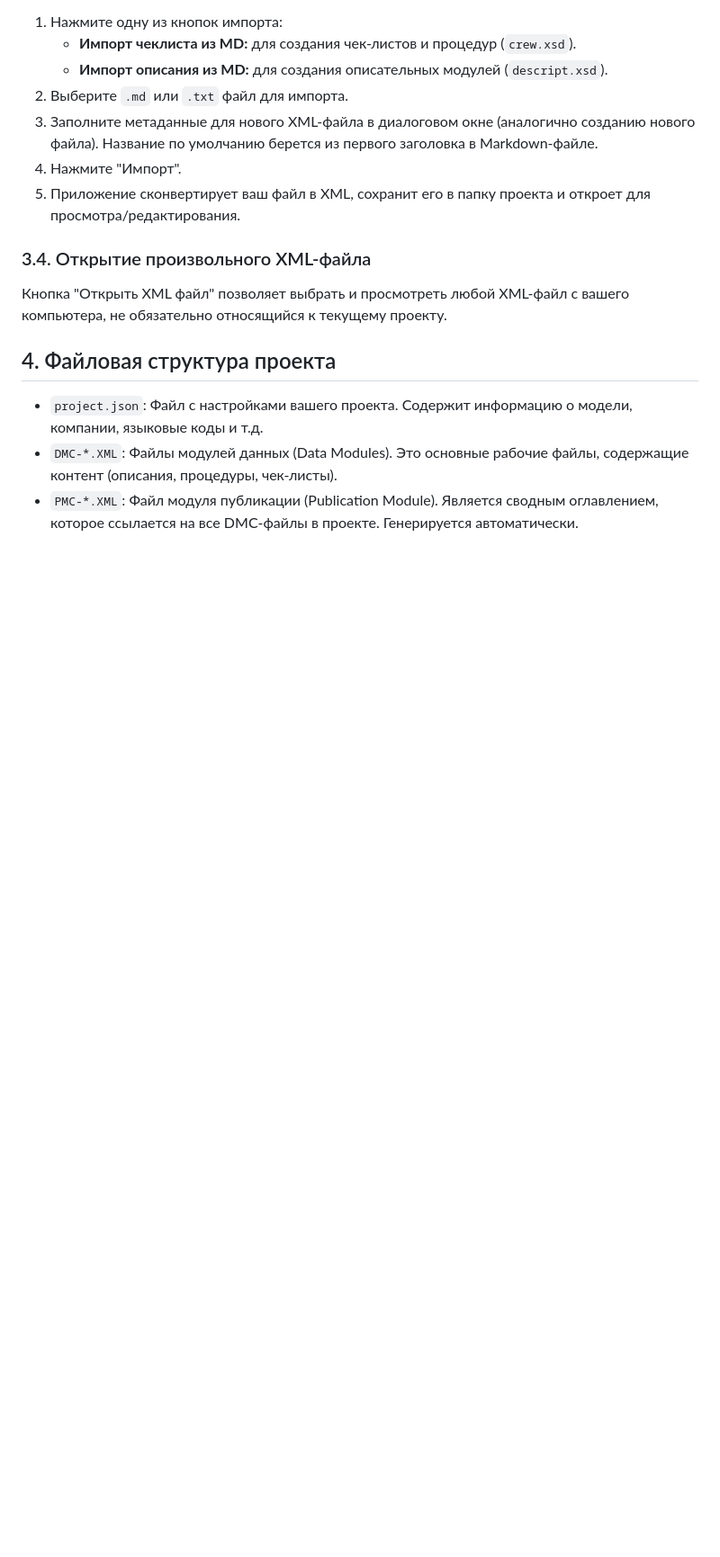
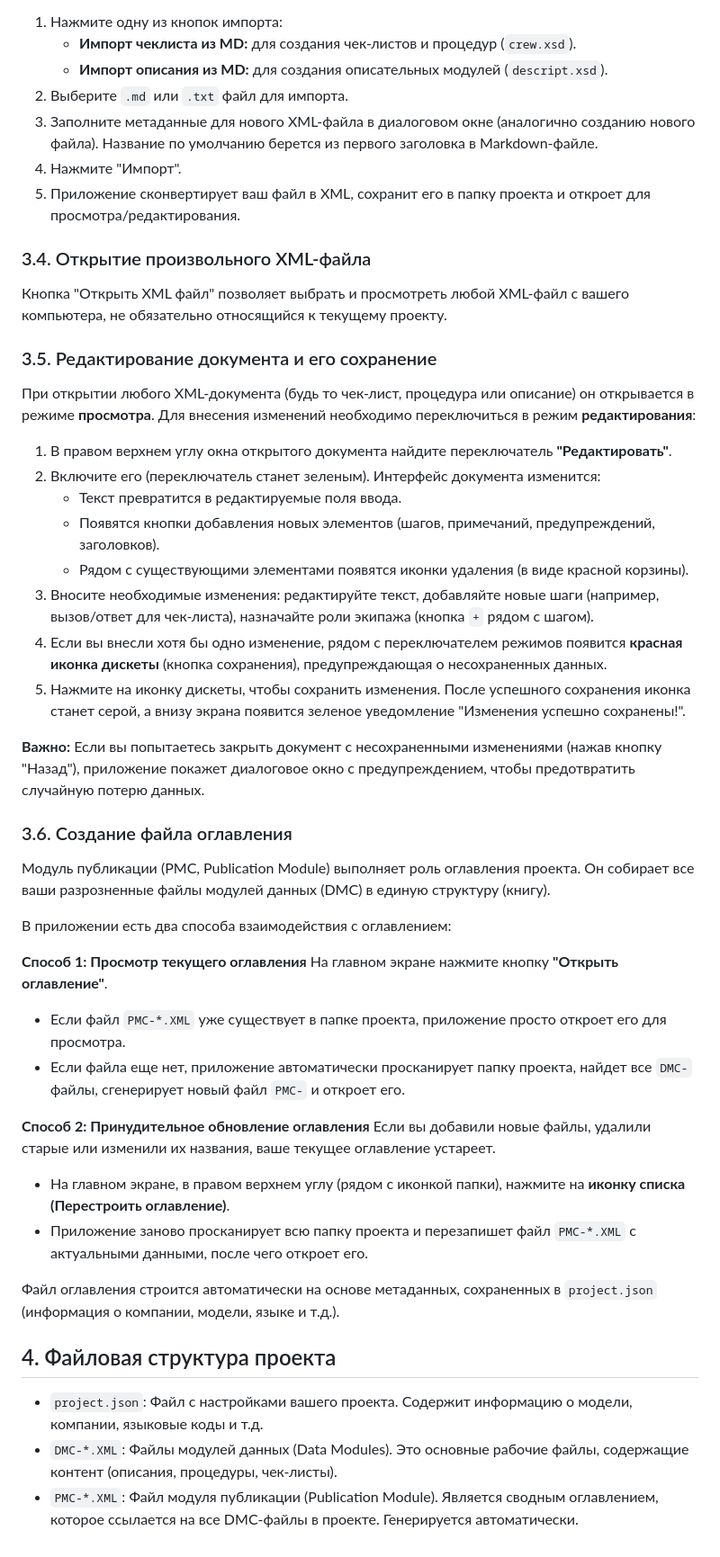
Before and after one commit to FeofanGreek/s1000d, a Markdown page: assets/user_manual.md, the part around one of its changes. Shown at 90% size. Drawn GitHub-style; blank space fills up the shorter version.

Commit message:
правки, инструкции

```diff
--- a/assets/user_manual.md
+++ b/assets/user_manual.md
@@ -56,6 +59,39 @@
 
 Кнопка "Открыть XML файл" позволяет выбрать и просмотреть любой XML-файл с вашего компьютера, не обязательно относящийся к текущему проекту.
 
+### 3.5. Редактирование документа и его сохранение
+
+При открытии любого XML-документа (будь то чек-лист, процедура или описание) он открывается в режиме **просмотра**. Для внесения изменений необходимо переключиться в режим **редактирования**:
+
+1. В правом верхнем углу окна открытого документа найдите переключатель **"Редактировать"**.
+2. Включите его (переключатель станет зеленым). Интерфейс документа изменится:
+   - Текст превратится в редактируемые поля ввода.
+   - Появятся кнопки добавления новых элементов (шагов, примечаний, предупреждений, заголовков).
+   - Рядом с существующими элементами появятся иконки удаления (в виде красной корзины).
+3. Вносите необходимые изменения: редактируйте текст, добавляйте новые шаги (например, вызов/ответ для чек-листа), назначайте роли экипажа (кнопка `+` рядом с шагом).
+4. Если вы внесли хотя бы одно изменение, рядом с переключателем режимов появится **красная иконка дискеты** (кнопка сохранения), предупреждающая о несохраненных данных.
+5. Нажмите на иконку дискеты, чтобы сохранить изменения. После успешного сохранения иконка станет серой, а внизу экрана появится зеленое уведомление "Изменения успешно сохранены!".
+
+**Важно:** Если вы попытаетесь закрыть документ с несохраненными изменениями (нажав кнопку "Назад"), приложение покажет диалоговое окно с предупреждением, чтобы предотвратить случайную потерю данных.
+
+### 3.6. Создание файла оглавления
+
+Модуль публикации (PMC, Publication Module) выполняет роль оглавления проекта. Он собирает все ваши разрозненные файлы модулей данных (DMC) в единую структуру (книгу).
+
+В приложении есть два способа взаимодействия с оглавлением:
+
+**Способ 1: Просмотр текущего оглавления**
+На главном экране нажмите кнопку **"Открыть оглавление"**.
+- Если файл `PMC-*.XML` уже существует в папке проекта, приложение просто откроет его для просмотра.
+- Если файла еще нет, приложение автоматически просканирует папку проекта, найдет все `DMC-` файлы, сгенерирует новый файл `PMC-` и откроет его.
+
+**Способ 2: Принудительное обновление оглавления**
+Если вы добавили новые файлы, удалили старые или изменили их названия, ваше текущее оглавление устареет.
+- На главном экране, в правом верхнем углу (рядом с иконкой папки), нажмите на **иконку списка (Перестроить оглавление)**.
+- Приложение заново просканирует всю папку проекта и перезапишет файл `PMC-*.XML` с актуальными данными, после чего откроет его.
+
+Файл оглавления строится автоматически на основе метаданных, сохраненных в `project.json` (информация о компании, модели, языке и т.д.).
+
 ## 4. Файловая структура проекта
 
 *   `project.json`: Файл с настройками вашего проекта. Содержит информацию о модели, компании, языковые коды и т.д.
```
Also changed, not shown: other parts of assets/user_manual.md (+7 -4 lines).
